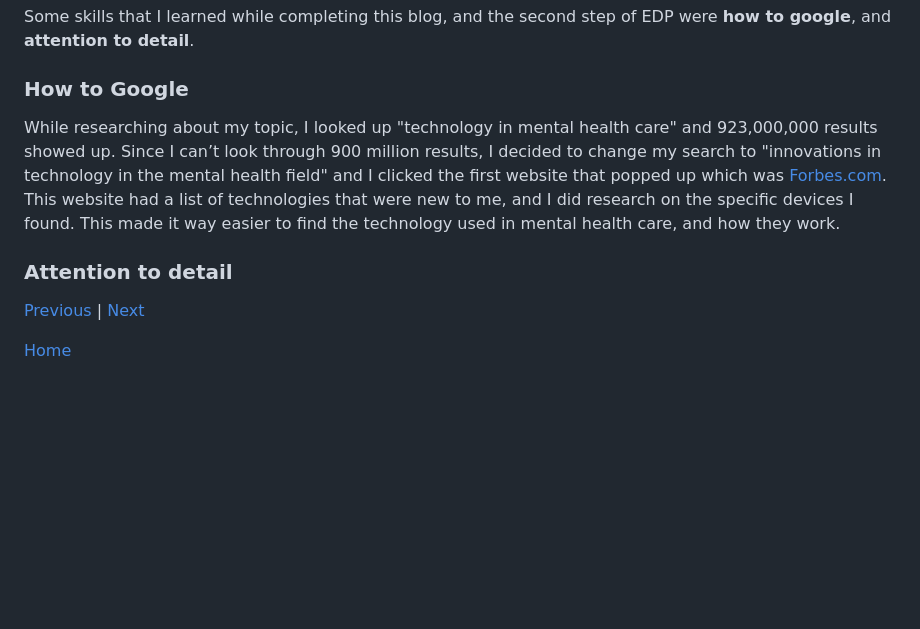
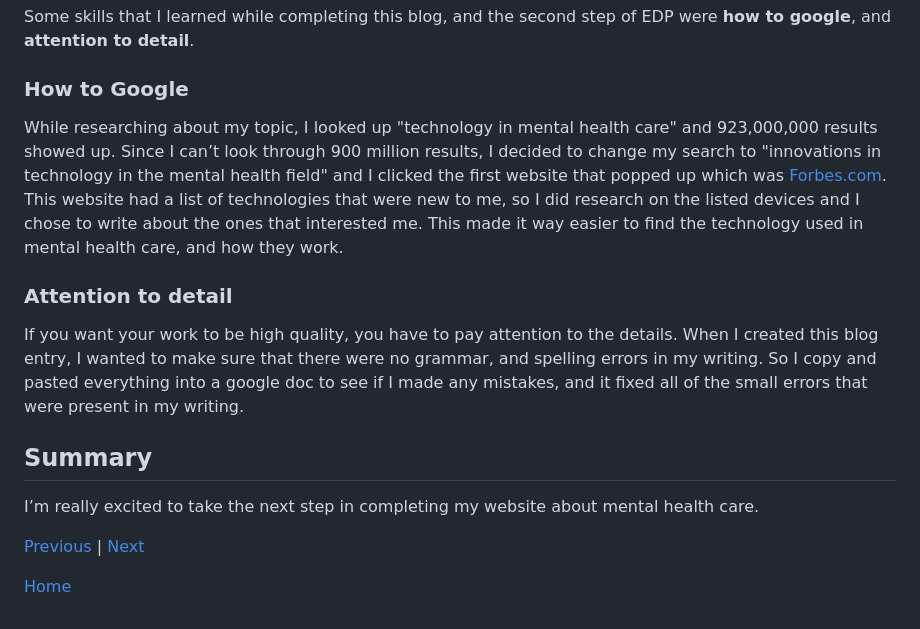
Before and after one commit to kosall5220/sep10-freedom-project, a Markdown page: blog/entry02.md, the part around the change. GitHub-like rendering; blank space fills up the shorter version.

```diff
--- a/blog/entry02.md
+++ b/blog/entry02.md
@@ -39,10 +39,13 @@ I am currently in the second stage of the **Engineering Design Process(EDP)**, i
 Some skills that I learned while completing this blog, and the second step of EDP were **how to google**, and **attention to detail**.
 
 ### How to Google
-While researching about my topic, I looked up "technology in mental health care" and 923,000,000 results showed up. Since I can’t look through 900 million results, I decided to change my search to "innovations in technology in the mental health field" and I clicked the first website that popped up which was [Forbes.com](https://www.forbes.com/sites/forbestechcouncil/2020/11/25/five-tech-innovations-that-changed-mental-health-in-2020/?sh=27e60d831e9c). This website had a list of technologies that were new to me, and I did research on the specific devices I found. This made it way easier to find the technology used in mental health care, and how they work.
+While researching about my topic, I looked up "technology in mental health care" and 923,000,000 results showed up. Since I can’t look through 900 million results, I decided to change my search to "innovations in technology in the mental health field" and I clicked the first website that popped up which was [Forbes.com](https://www.forbes.com/sites/forbestechcouncil/2020/11/25/five-tech-innovations-that-changed-mental-health-in-2020/?sh=27e60d831e9c). This website had a list of technologies that were new to me, so I did research on the listed devices and I chose to write about the ones that interested me. This made it way easier to find the technology used in mental health care, and how they work.
 
 ### Attention to detail
+If you want your work to be high quality, you have to pay attention to the details. When I created this blog entry, I wanted to make sure that there were no grammar, and spelling errors in my writing. So I copy and pasted everything into a google doc to see if I made any mistakes, and it fixed all of the small errors that were present in my writing.
 
+## Summary
+I’m really excited to take the next step in completing my website about mental health care.
 
 [Previous](entry01.md) | [Next](entry03.md)
 
```
